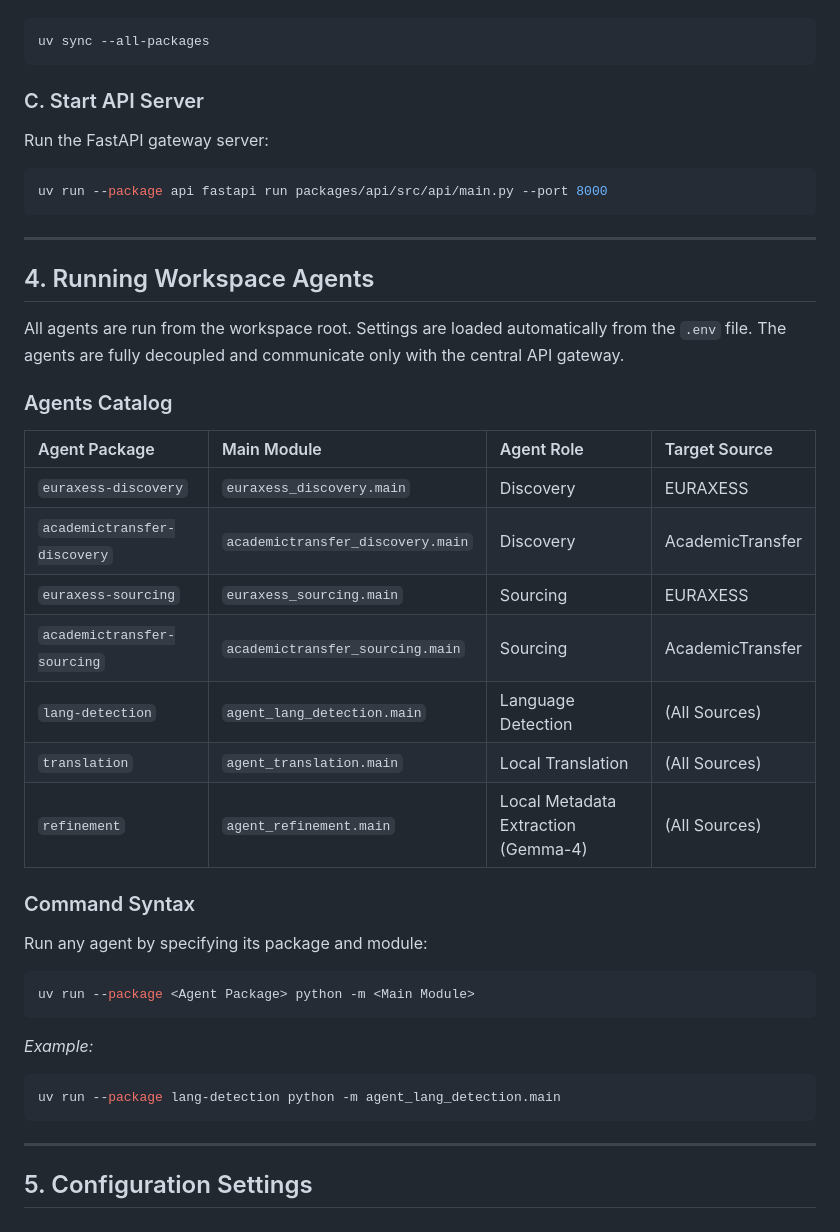
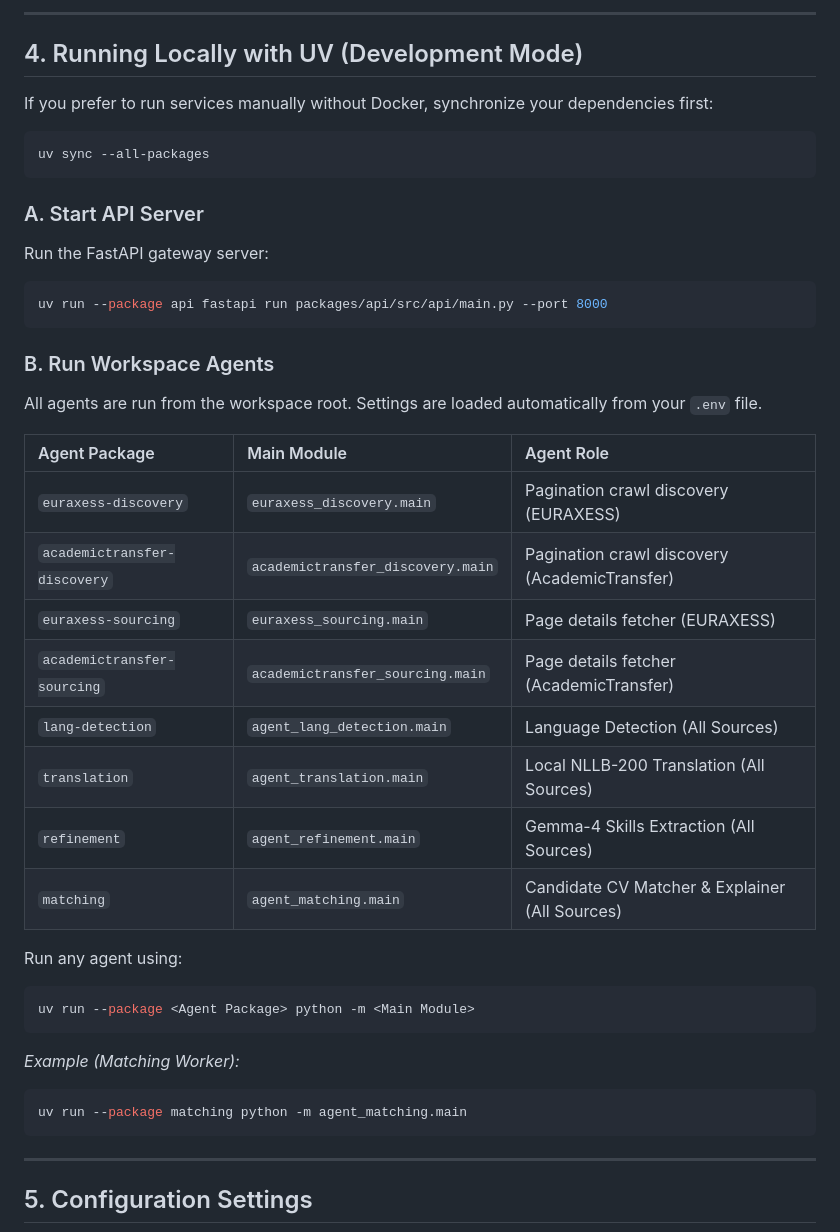
Before and after one commit to drLacheheb/academix, a Markdown page: README.md, the part around one of its changes. Drawn GitHub-style.

````diff
--- a/README.md
+++ b/README.md
@@ -51,41 +73,39 @@ Synchronize the workspace:
+---
+
+## 4. Running Locally with UV (Development Mode)
+
+If you prefer to run services manually without Docker, synchronize your dependencies first:
 ```bash
 uv sync --all-packages
 ```
 
-### C. Start API Server
+### A. Start API Server
 Run the FastAPI gateway server:
 ```bash
 uv run --package api fastapi run packages/api/src/api/main.py --port 8000
 ```
 
----
+### B. Run Workspace Agents
+All agents are run from the workspace root. Settings are loaded automatically from your `.env` file.
 
-## 4. Running Workspace Agents
+| Agent Package | Main Module | Agent Role |
+| :--- | :--- | :--- |
+| `euraxess-discovery` | `euraxess_discovery.main` | Pagination crawl discovery (EURAXESS) |
+| `academictransfer-discovery` | `academictransfer_discovery.main` | Pagination crawl discovery (AcademicTransfer) |
+| `euraxess-sourcing` | `euraxess_sourcing.main` | Page details fetcher (EURAXESS) |
+| `academictransfer-sourcing` | `academictransfer_sourcing.main` | Page details fetcher (AcademicTransfer) |
+| `lang-detection` | `agent_lang_detection.main` | Language Detection (All Sources) |
+| `translation` | `agent_translation.main` | Local NLLB-200 Translation (All Sources) |
+| `refinement` | `agent_refinement.main` | Gemma-4 Skills Extraction (All Sources) |
+| `matching` | `agent_matching.main` | Candidate CV Matcher & Explainer (All Sources) |
 
-All agents are run from the workspace root. Settings are loaded automatically from the `.env` file.
-The agents are fully decoupled and communicate only with the central API gateway.
-
-### Agents Catalog
-
-| Agent Package | Main Module | Agent Role | Target Source |
-| :--- | :--- | :--- | :--- |
-| `euraxess-discovery` | `euraxess_discovery.main` | Discovery | EURAXESS |
-| `academictransfer-discovery` | `academictransfer_discovery.main` | Discovery | AcademicTransfer |
-| `euraxess-sourcing` | `euraxess_sourcing.main` | Sourcing | EURAXESS |
-| `academictransfer-sourcing` | `academictransfer_sourcing.main` | Sourcing | AcademicTransfer |
-| `lang-detection` | `agent_lang_detection.main` | Language Detection | (All Sources) |
-| `translation` | `agent_translation.main` | Local Translation | (All Sources) |
-| `refinement` | `agent_refinement.main` | Local Metadata Extraction (Gemma-4) | (All Sources) |
-
-### Command Syntax
-Run any agent by specifying its package and module:
+Run any agent using:
 ```bash
 uv run --package <Agent Package> python -m <Main Module>
 ```
-
-*Example:*
+*Example (Matching Worker):*
 ```bash
-uv run --package lang-detection python -m agent_lang_detection.main
+uv run --package matching python -m agent_matching.main
 ```
 
 ---
````
Also changed, not shown: other parts of README.md (+59 -117 lines).
